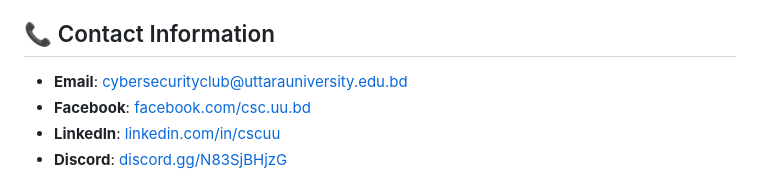
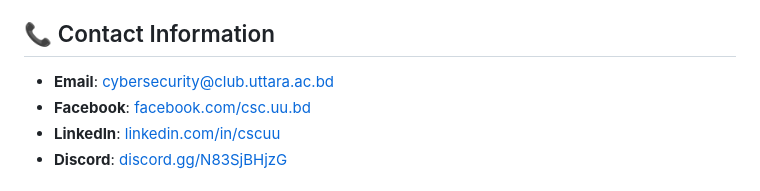
Before and after one commit to x0sa1d/CyberSecurityClub, a Markdown page: README.md, the part around the change. GitHub-like rendering.

```diff
--- a/README.md
+++ b/README.md
@@ -168,7 +168,7 @@ The website can be deployed on:
 
 ## 📞 Contact Information
 
-- **Email**: cybersecurityclub@uttarauniversity.edu.bd
+- **Email**: cybersecurity@club.uttara.ac.bd
 - **Facebook**: [facebook.com/csc.uu.bd](https://facebook.com/csc.uu.bd)
 - **LinkedIn**: [linkedin.com/in/cscuu](https://www.linkedin.com/in/cscuu)
 - **Discord**: [discord.gg/N83SjBHjzG](https://discord.gg/N83SjBHjzG)
```
